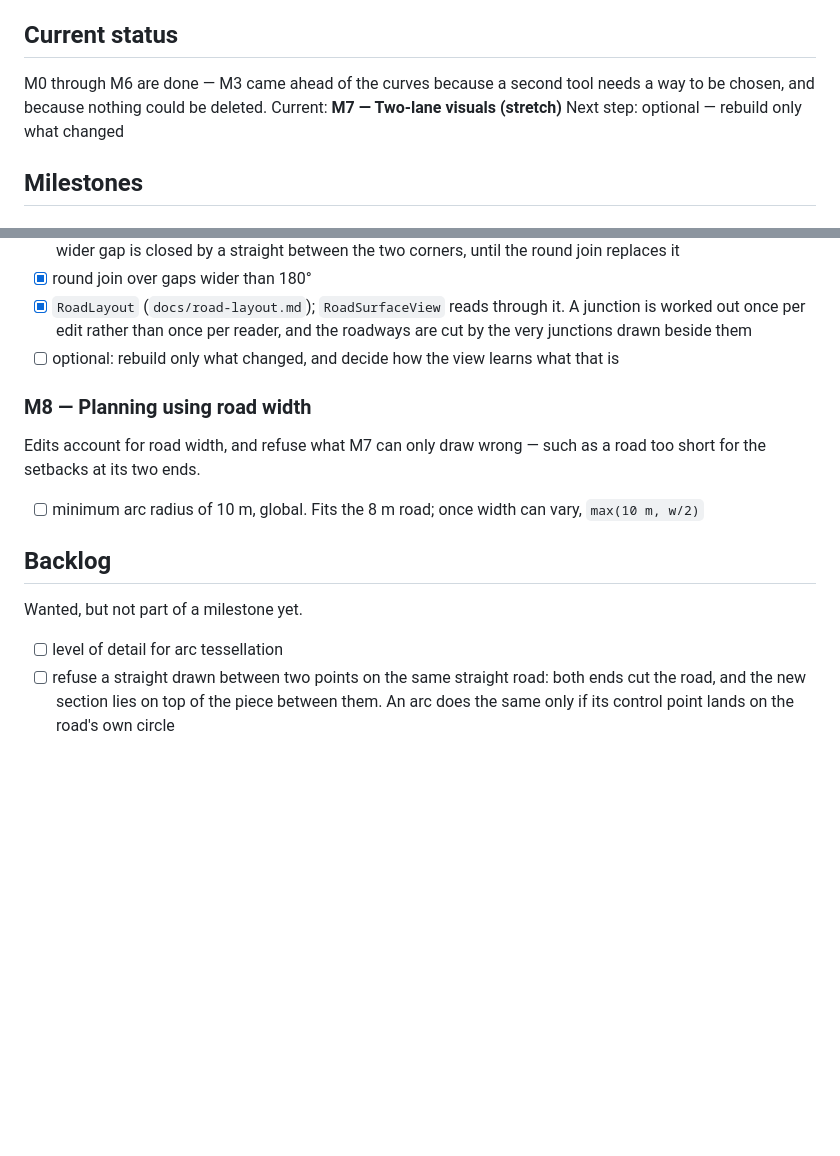
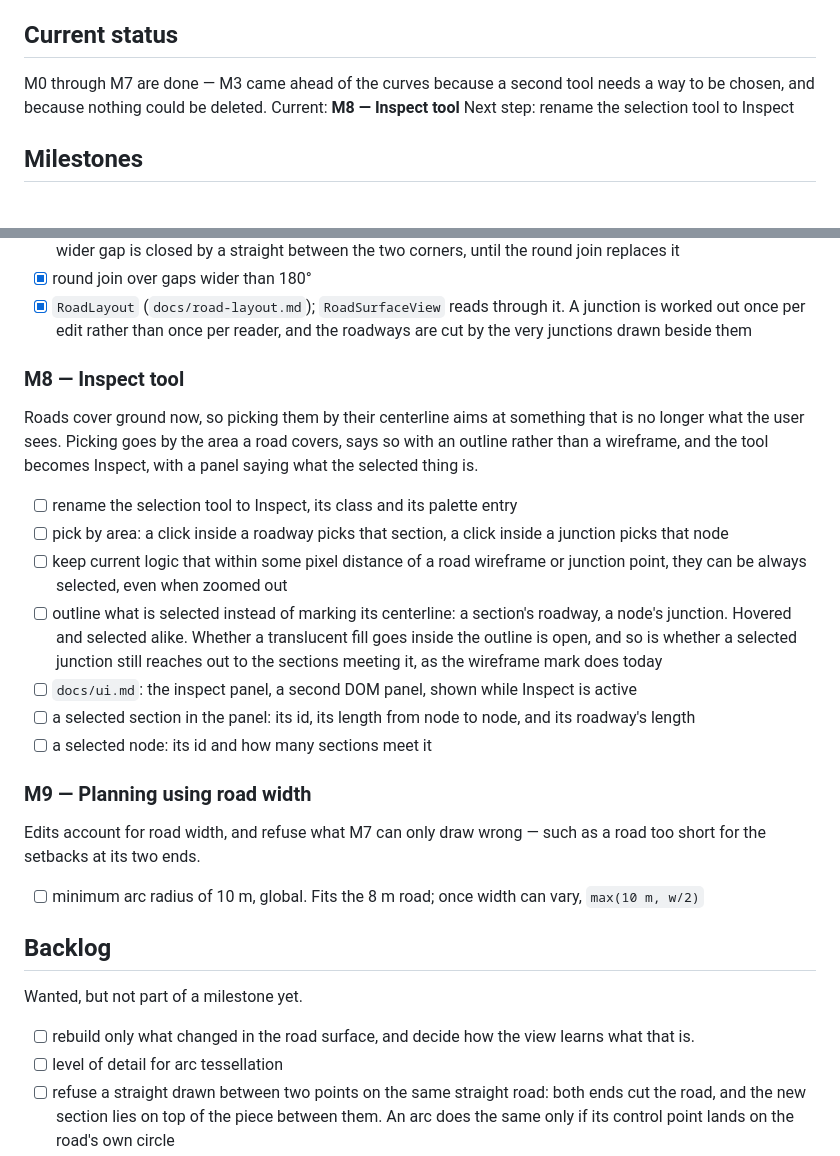
Before and after one commit to hjani/crossroads, a Markdown page: PROGRESS.md, 2 parts joined by grey strips. Drawn GitHub-style; blank space fills up the shorter version.

Commit message:
add new milestone about inspect tool

```diff
--- a/PROGRESS.md
+++ b/PROGRESS.md
@@ -4,10 +4,10 @@ Quick status for picking up where we left.
 
 ## Current status
 
-M0 through M6 are done — M3 came ahead of the curves because a second tool
+M0 through M7 are done — M3 came ahead of the curves because a second tool
 needs a way to be chosen, and because nothing could be deleted. Current:
-**M7 — Two-lane visuals (stretch)**
-Next step: optional — rebuild only what changed
+**M8 — Inspect tool**
+Next step: rename the selection tool to Inspect
 
 ## Milestones
 
@@ -195,10 +195,31 @@ still planned as if roads had no width. Geometry:
 - [x] `RoadLayout` (`docs/road-layout.md`); `RoadSurfaceView` reads through it.
       A junction is worked out once per edit rather than once per reader, and
       the roadways are cut by the very junctions drawn beside them
-- [ ] optional: rebuild only what changed, and decide how the view learns
-      what that is
 
-### M8 — Planning using road width
+### M8 — Inspect tool
+
+Roads cover ground now, so picking them by their centerline aims at
+something that is no longer what the user sees. Picking goes by the area a
+road covers, says so with an outline rather than a wireframe, and the tool
+becomes Inspect, with a panel saying what the selected thing is.
+
+- [ ] rename the selection tool to Inspect, its class and its palette entry
+- [ ] pick by area: a click inside a roadway picks that section, a click
+      inside a junction picks that node
+- [ ] keep current logic that within some pixel distance of a road wireframe
+      or junction point, they can be always selected, even when zoomed out
+- [ ] outline what is selected instead of marking its centerline: a section's
+      roadway, a node's junction. Hovered and selected alike. Whether a
+      translucent fill goes inside the outline is open, and so is whether a
+      selected junction still reaches out to the sections meeting it, as the
+      wireframe mark does today
+- [ ] `docs/ui.md`: the inspect panel, a second DOM panel, shown while
+      Inspect is active
+- [ ] a selected section in the panel: its id, its length from node to node,
+      and its roadway's length
+- [ ] a selected node: its id and how many sections meet it
+
+### M9 — Planning using road width
 
 Edits account for road width, and refuse what M7 can only draw wrong — such
 as a road too short for the setbacks at its two ends.
@@ -210,6 +231,8 @@ as a road too short for the setbacks at its two ends.
 
 Wanted, but not part of a milestone yet.
 
+- [ ] rebuild only what changed in the road surface, and decide how the view
+      learns what that is.
 - [ ] level of detail for arc tessellation
 - [ ] refuse a straight drawn between two points on the same straight road:
       both ends cut the road, and the new section lies on top of the piece
```
